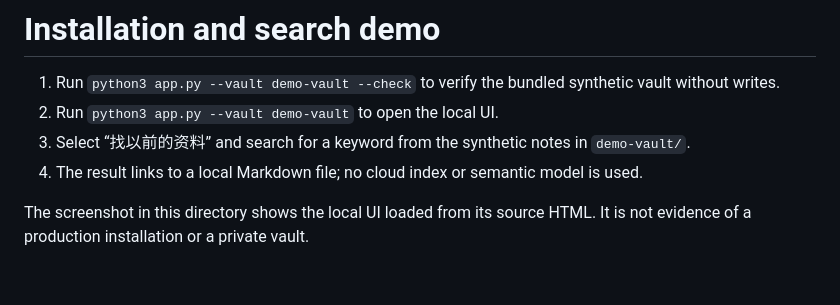
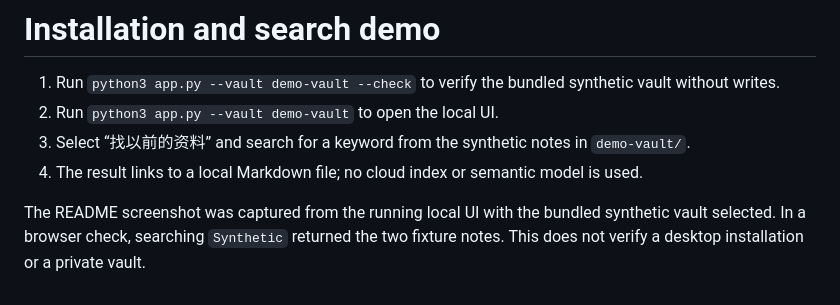
Before and after one commit to zhouey314-cloud/obsidian-ai-inbox, a Markdown page: docs/installation-demo.md, the part around the change. Rendered like a GitHub page.

```diff
--- a/docs/installation-demo.md
+++ b/docs/installation-demo.md
@@ -5,5 +5,7 @@
 3. Select “找以前的资料” and search for a keyword from the synthetic notes in `demo-vault/`.
 4. The result links to a local Markdown file; no cloud index or semantic model is used.
 
-The screenshot in this directory shows the local UI loaded from its source
-HTML. It is not evidence of a production installation or a private vault.
+The README screenshot was captured from the running local UI with the bundled
+synthetic vault selected. In a browser check, searching `Synthetic` returned
+the two fixture notes. This does not verify a desktop installation or a private
+vault.
```
Also changed, not shown: README.md (+31 -8 lines), docs/inbox-demo.png.
